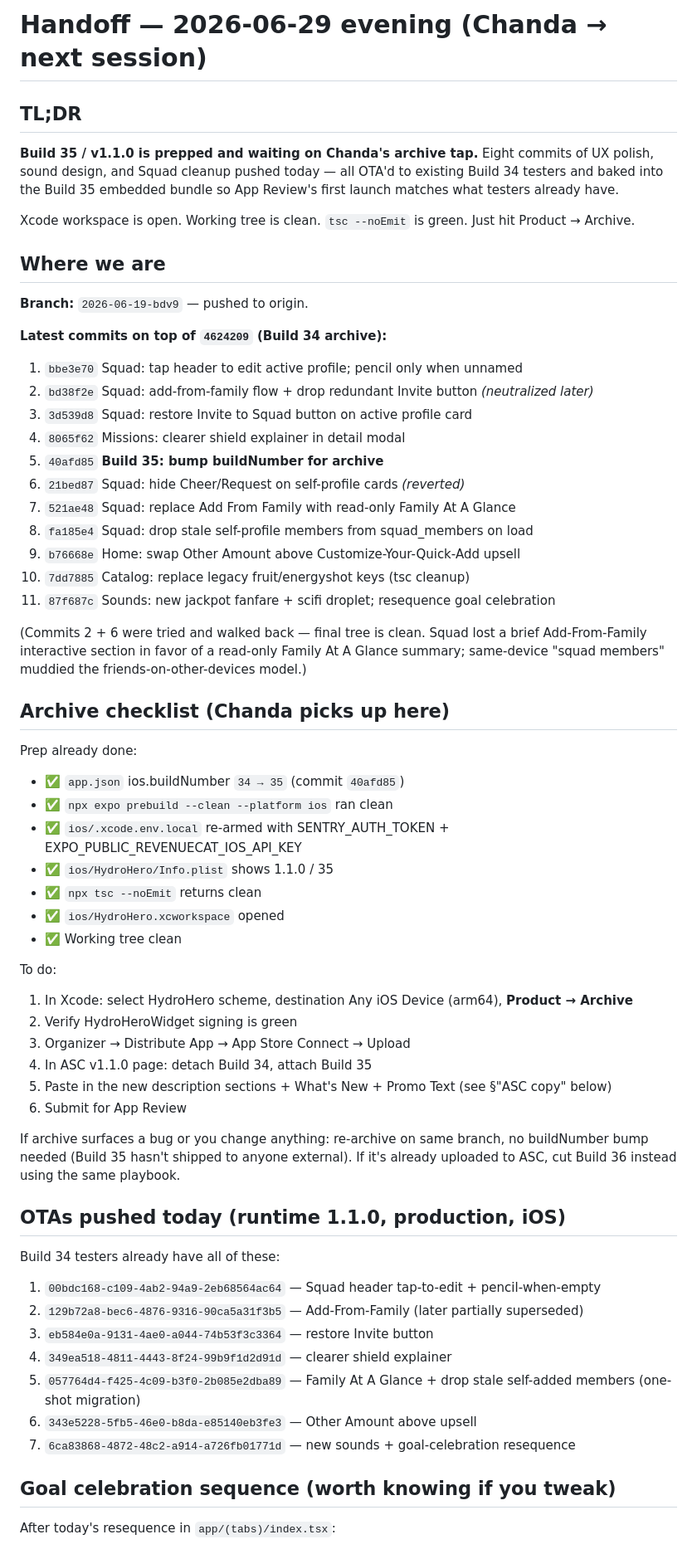
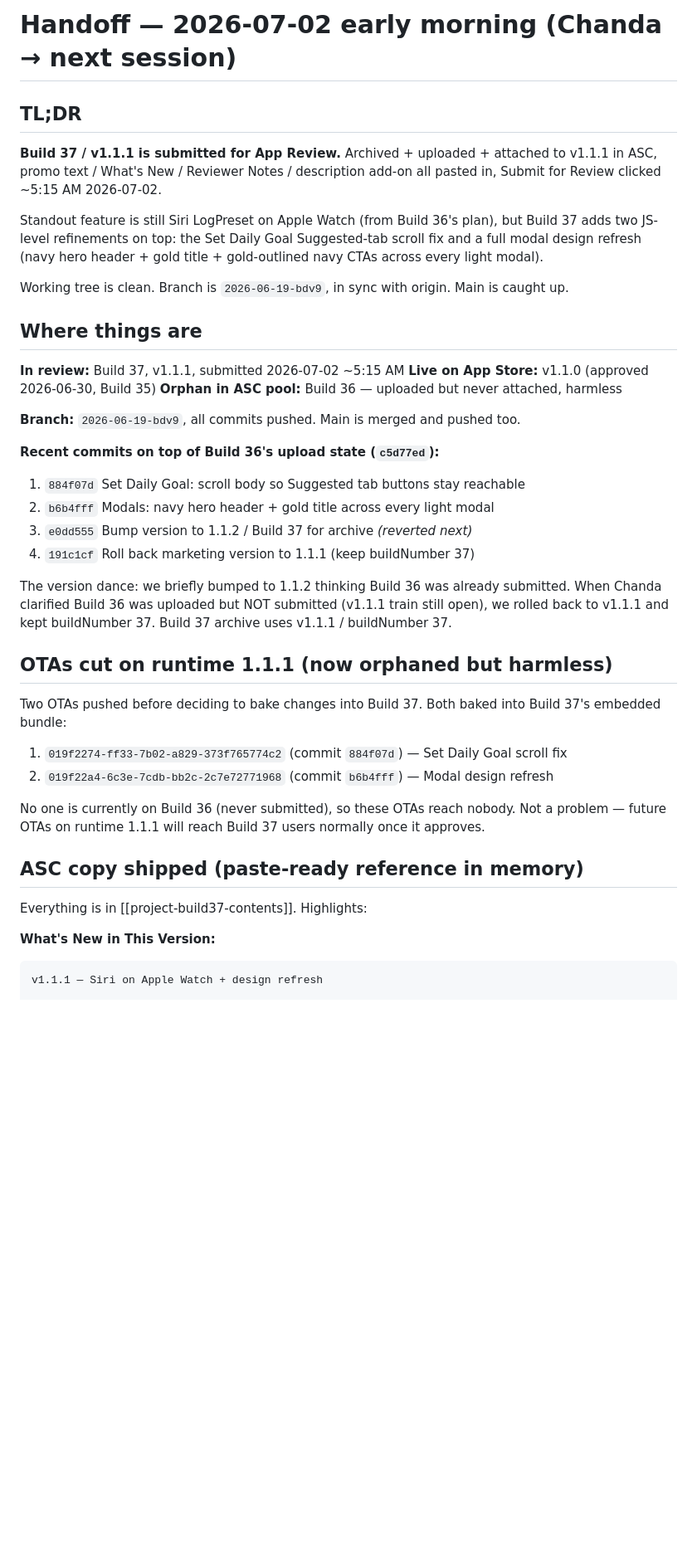
Before and after one commit to WIMSBY/Hydro-Hero, a Markdown page: HANDOFF.md, the part around one of its changes. Shown at 83% size. Drawn GitHub-style; blank space fills up the shorter version.

````diff
--- a/HANDOFF.md
+++ b/HANDOFF.md
@@ -1,63 +1,42 @@
-# Handoff — 2026-06-29 evening (Chanda → next session)
+# Handoff — 2026-07-02 early morning (Chanda → next session)
 
 ## TL;DR
 
-**Build 35 / v1.1.0 is prepped and waiting on Chanda's archive tap.** Eight commits of UX polish, sound design, and Squad cleanup pushed today — all OTA'd to existing Build 34 testers and baked into the Build 35 embedded bundle so App Review's first launch matches what testers already have.
+**Build 37 / v1.1.1 is submitted for App Review.** Archived + uploaded + attached to v1.1.1 in ASC, promo text / What's New / Reviewer Notes / description add-on all pasted in, Submit for Review clicked ~5:15 AM 2026-07-02.
 
-Xcode workspace is open. Working tree is clean. `tsc --noEmit` is green. Just hit Product → Archive.
+Standout feature is still Siri LogPreset on Apple Watch (from Build 36's plan), but Build 37 adds two JS-level refinements on top: the Set Daily Goal Suggested-tab scroll fix and a full modal design refresh (navy hero header + gold title + gold-outlined navy CTAs across every light modal).
 
-## Where we are
+Working tree is clean. Branch is `2026-06-19-bdv9`, in sync with origin. Main is caught up.
 
-**Branch:** `2026-06-19-bdv9` — pushed to origin.
+## Where things are
 
-**Latest commits on top of `4624209` (Build 34 archive):**
-1. `bbe3e70` Squad: tap header to edit active profile; pencil only when unnamed
-2. `bd38f2e` Squad: add-from-family flow + drop redundant Invite button *(neutralized later)*
-3. `3d539d8` Squad: restore Invite to Squad button on active profile card
-4. `8065f62` Missions: clearer shield explainer in detail modal
-5. `40afd85` **Build 35: bump buildNumber for archive**
-6. `21bed87` Squad: hide Cheer/Request on self-profile cards *(reverted)*
-7. `521ae48` Squad: replace Add From Family with read-only Family At A Glance
-8. `fa185e4` Squad: drop stale self-profile members from squad_members on load
-9. `b76668e` Home: swap Other Amount above Customize-Your-Quick-Add upsell
-10. `7dd7885` Catalog: replace legacy fruit/energyshot keys (tsc cleanup)
-11. `87f687c` Sounds: new jackpot fanfare + scifi droplet; resequence goal celebration
+**In review:** Build 37, v1.1.1, submitted 2026-07-02 ~5:15 AM
+**Live on App Store:** v1.1.0 (approved 2026-06-30, Build 35)
+**Orphan in ASC pool:** Build 36 — uploaded but never attached, harmless
 
-(Commits 2 + 6 were tried and walked back — final tree is clean. Squad lost a brief Add-From-Family interactive section in favor of a read-only Family At A Glance summary; same-device "squad members" muddied the friends-on-other-devices model.)
+**Branch:** `2026-06-19-bdv9`, all commits pushed. Main is merged and pushed too.
 
-## Archive checklist (Chanda picks up here)
+**Recent commits on top of Build 36's upload state (`c5d77ed`):**
+1. `884f07d` Set Daily Goal: scroll body so Suggested tab buttons stay reachable
+2. `b6b4fff` Modals: navy hero header + gold title across every light modal
+3. `e0dd555` Bump version to 1.1.2 / Build 37 for archive *(reverted next)*
+4. `191c1cf` Roll back marketing version to 1.1.1 (keep buildNumber 37)
 
-Prep already done:
-- ✅ `app.json` ios.buildNumber `34 → 35` (commit `40afd85`)
-- ✅ `npx expo prebuild --clean --platform ios` ran clean
-- ✅ `ios/.xcode.env.local` re-armed with SENTRY_AUTH_TOKEN + EXPO_PUBLIC_REVENUECAT_IOS_API_KEY
-- ✅ `ios/HydroHero/Info.plist` shows 1.1.0 / 35
-- ✅ `npx tsc --noEmit` returns clean
-- ✅ `ios/HydroHero.xcworkspace` opened
-- ✅ Working tree clean
+The version dance: we briefly bumped to 1.1.2 thinking Build 36 was already submitted. When Chanda clarified Build 36 was uploaded but NOT submitted (v1.1.1 train still open), we rolled back to v1.1.1 and kept buildNumber 37. Build 37 archive uses v1.1.1 / buildNumber 37.
 
-To do:
-1. In Xcode: select HydroHero scheme, destination Any iOS Device (arm64), **Product → Archive**
-2. Verify HydroHeroWidget signing is green
-3. Organizer → Distribute App → App Store Connect → Upload
-4. In ASC v1.1.0 page: detach Build 34, attach Build 35
-5. Paste in the new description sections + What's New + Promo Text (see §"ASC copy" below)
-6. Submit for App Review
+## OTAs cut on runtime 1.1.1 (now orphaned but harmless)
 
-If archive surfaces a bug or you change anything: re-archive on same branch, no buildNumber bump needed (Build 35 hasn't shipped to anyone external). If it's already uploaded to ASC, cut Build 36 instead using the same playbook.
+Two OTAs pushed before deciding to bake changes into Build 37. Both baked into Build 37's embedded bundle:
+1. `019f2274-ff33-7b02-a829-373f765774c2` (commit `884f07d`) — Set Daily Goal scroll fix
+2. `019f22a4-6c3e-7cdb-bb2c-2c7e72771968` (commit `b6b4fff`) — Modal design refresh
 
-## OTAs pushed today (runtime 1.1.0, production, iOS)
+No one is currently on Build 36 (never submitted), so these OTAs reach nobody. Not a problem — future OTAs on runtime 1.1.1 will reach Build 37 users normally once it approves.
 
-Build 34 testers already have all of these:
-1. `00bdc168-c109-4ab2-94a9-2eb68564ac64` — Squad header tap-to-edit + pencil-when-empty
-2. `129b72a8-bec6-4876-9316-90ca5a31f3b5` — Add-From-Family (later partially superseded)
-3. `eb584e0a-9131-4ae0-a044-74b53f3c3364` — restore Invite button
-4. `349ea518-4811-4443-8f24-99b9f1d2d91d` — clearer shield explainer
-5. `057764d4-f425-4c09-b3f0-2b085e2dba89` — Family At A Glance + drop stale self-added members (one-shot migration)
-6. `343e5228-5fb5-46e0-b8da-e85140eb3fe3` — Other Amount above upsell
-7. `6ca83868-4872-48c2-a914-a726fb01771d` — new sounds + goal-celebration resequence
+## ASC copy shipped (paste-ready reference in memory)
 
-## Goal celebration sequence (worth knowing if you tweak)
+Everything is in [[project-build37-contents]]. Highlights:
 
-After today's resequence in `app/(tabs)/index.tsx`:
+**What's New in This Version:**
+```
+v1.1.1 — Siri on Apple Watch + design refresh
 
````
Also changed, not shown: other parts of HANDOFF.md (+26 -55 lines).
